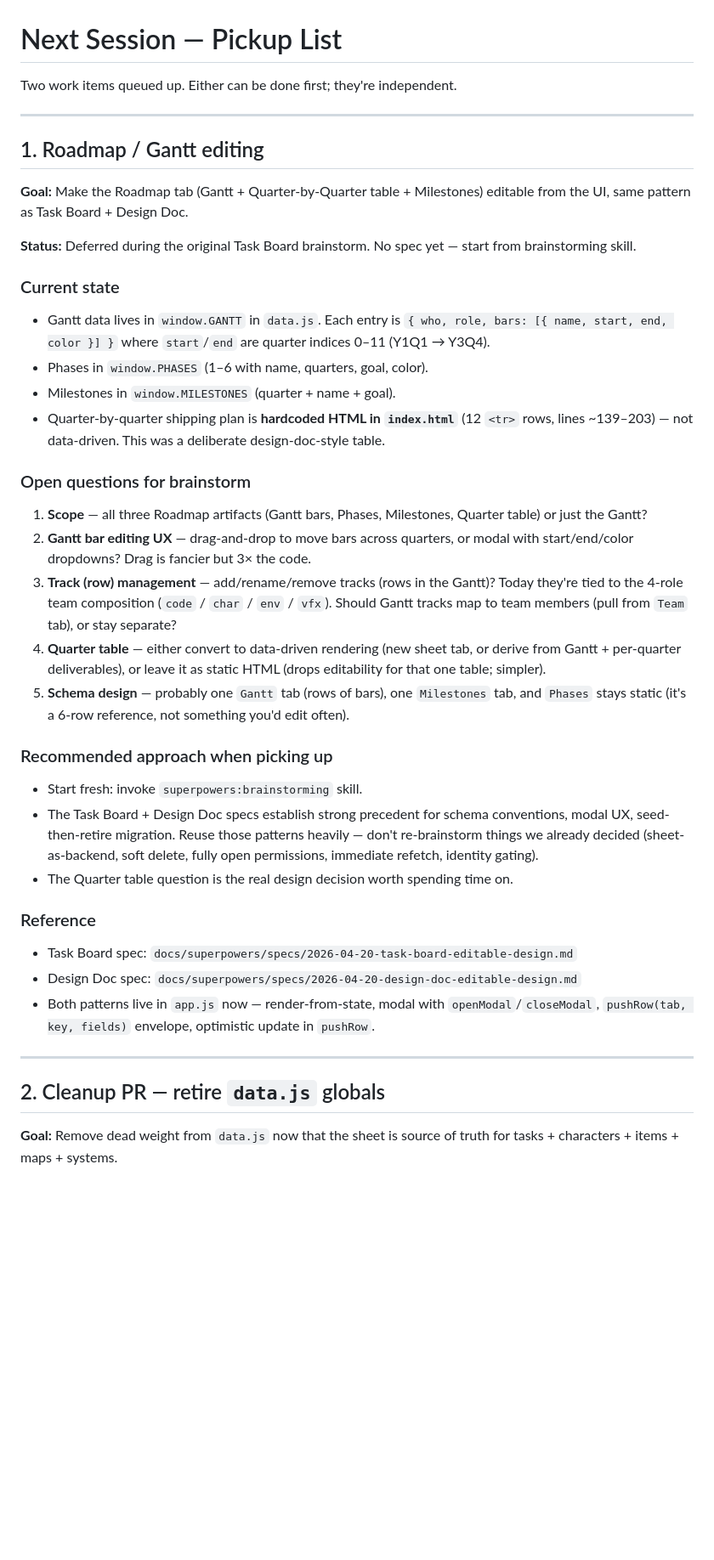
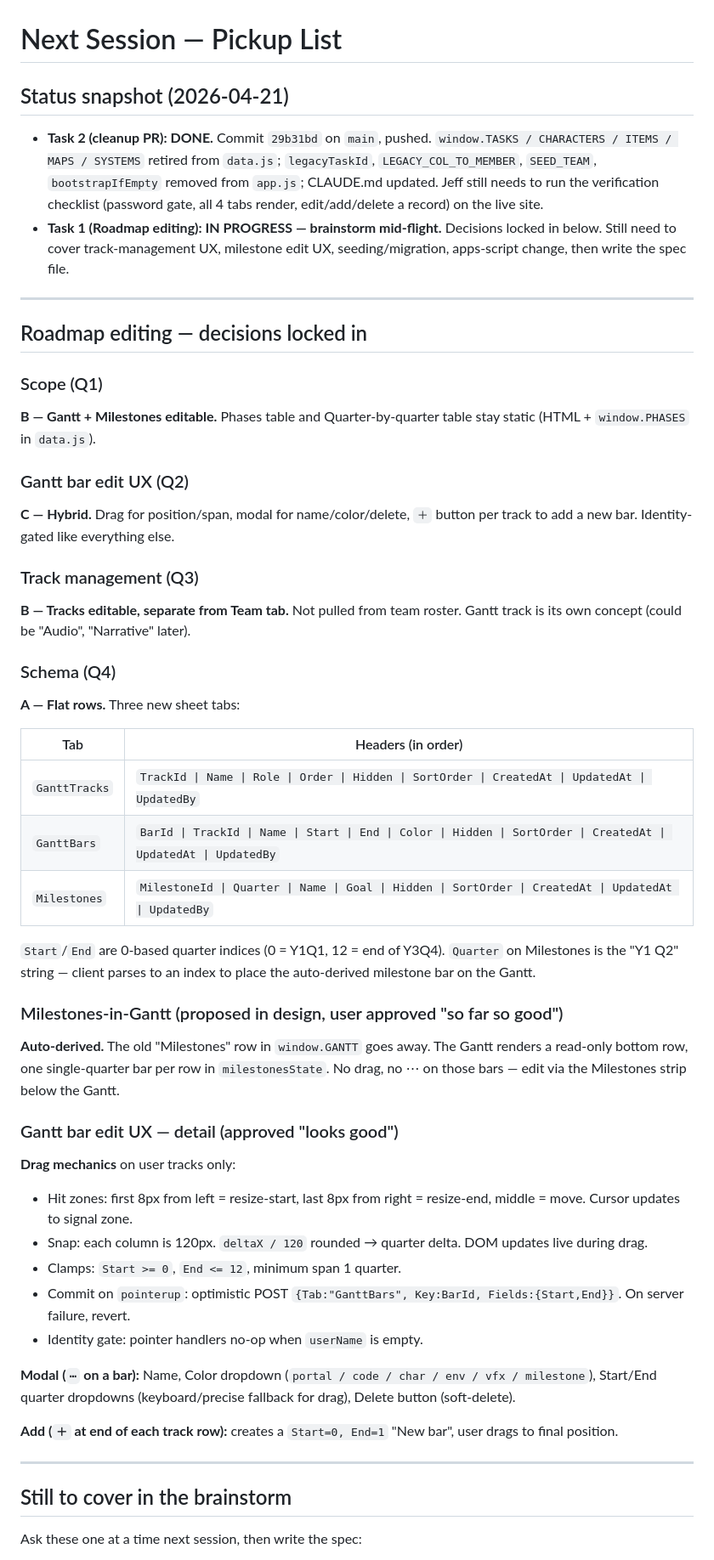
Before and after one commit to aicgjchiu/zsp-planning-doc, a Markdown page: docs/superpowers/NEXT_SESSION.md, the part around one of its changes. Shown at 85% size. GitHub-like rendering; blank space fills up the shorter version.

```diff
--- a/docs/superpowers/NEXT_SESSION.md
+++ b/docs/superpowers/NEXT_SESSION.md
@@ -1,45 +1,53 @@
 # Next Session — Pickup List
 
-Two work items queued up. Either can be done first; they're independent.
+## Status snapshot (2026-04-21)
+
+- **Task 2 (cleanup PR): DONE.** Commit `29b31bd` on `main`, pushed. `window.TASKS / CHARACTERS / ITEMS / MAPS / SYSTEMS` retired from `data.js`; `legacyTaskId`, `LEGACY_COL_TO_MEMBER`, `SEED_TEAM`, `bootstrapIfEmpty` removed from `app.js`; CLAUDE.md updated. Jeff still needs to run the verification checklist (password gate, all 4 tabs render, edit/add/delete a record) on the live site.
+- **Task 1 (Roadmap editing): IN PROGRESS — brainstorm mid-flight.** Decisions locked in below. Still need to cover track-management UX, milestone edit UX, seeding/migration, apps-script change, then write the spec file.
 
 ---
 
-## 1. Roadmap / Gantt editing
+## Roadmap editing — decisions locked in
 
-**Goal:** Make the Roadmap tab (Gantt + Quarter-by-Quarter table + Milestones) editable from the UI, same pattern as Task Board + Design Doc.
+### Scope (Q1)
+**B — Gantt + Milestones editable.** Phases table and Quarter-by-quarter table stay static (HTML + `window.PHASES` in `data.js`).
 
-**Status:** Deferred during the original Task Board brainstorm. No spec yet — start from brainstorming skill.
+### Gantt bar edit UX (Q2)
+**C — Hybrid.** Drag for position/span, modal for name/color/delete, `＋` button per track to add a new bar. Identity-gated like everything else.
 
-### Current state
+### Track management (Q3)
+**B — Tracks editable, separate from Team tab.** Not pulled from team roster. Gantt track is its own concept (could be "Audio", "Narrative" later).
 
-- Gantt data lives in `window.GANTT` in `data.js`. Each entry is `{ who, role, bars: [{ name, start, end, color }] }` where `start`/`end` are quarter indices 0–11 (Y1Q1 → Y3Q4).
-- Phases in `window.PHASES` (1–6 with name, quarters, goal, color).
-- Milestones in `window.MILESTONES` (quarter + name + goal).
-- Quarter-by-quarter shipping plan is **hardcoded HTML in `index.html`** (12 `<tr>` rows, lines ~139–203) — not data-driven. This was a deliberate design-doc-style table.
+### Schema (Q4)
+**A — Flat rows.** Three new sheet tabs:
 
-### Open questions for brainstorm
+| Tab | Headers (in order) |
+|---|---|
+| `GanttTracks` | `TrackId \| Name \| Role \| Order \| Hidden \| SortOrder \| CreatedAt \| UpdatedAt \| UpdatedBy` |
+| `GanttBars` | `BarId \| TrackId \| Name \| Start \| End \| Color \| Hidden \| SortOrder \| CreatedAt \| UpdatedAt \| UpdatedBy` |
+| `Milestones` | `MilestoneId \| Quarter \| Name \| Goal \| Hidden \| SortOrder \| CreatedAt \| UpdatedAt \| UpdatedBy` |
 
-1. **Scope** — all three Roadmap artifacts (Gantt bars, Phases, Milestones, Quarter table) or just the Gantt?
-2. **Gantt bar editing UX** — drag-and-drop to move bars across quarters, or modal with start/end/color dropdowns? Drag is fancier but 3× the code.
-3. **Track (row) management** — add/rename/remove tracks (rows in the Gantt)? Today they're tied to the 4-role team composition (`code` / `char` / `env` / `vfx`). Should Gantt tracks map to team members (pull from `Team` tab), or stay separate?
-4. **Quarter table** — either convert to data-driven rendering (new sheet tab, or derive from Gantt + per-quarter deliverables), or leave it as static HTML (drops editability for that one table; simpler).
-5. **Schema design** — probably one `Gantt` tab (rows of bars), one `Milestones` tab, and `Phases` stays static (it's a 6-row reference, not something you'd edit often).
+`Start`/`End` are 0-based quarter indices (0 = Y1Q1, 12 = end of Y3Q4). `Quarter` on Milestones is the "Y1 Q2" string — client parses to an index to place the auto-derived milestone bar on the Gantt.
 
-### Recommended approach when picking up
+### Milestones-in-Gantt (proposed in design, user approved "so far so good")
+**Auto-derived.** The old "Milestones" row in `window.GANTT` goes away. The Gantt renders a read-only bottom row, one single-quarter bar per row in `milestonesState`. No drag, no ⋯ on those bars — edit via the Milestones strip below the Gantt.
 
-- Start fresh: invoke `superpowers:brainstorming` skill.
-- The Task Board + Design Doc specs establish strong precedent for schema conventions, modal UX, seed-then-retire migration. Reuse those patterns heavily — don't re-brainstorm things we already decided (sheet-as-backend, soft delete, fully open permissions, immediate refetch, identity gating).
-- The Quarter table question is the real design decision worth spending time on.
+### Gantt bar edit UX — detail (approved "looks good")
 
-### Reference
+**Drag mechanics** on user tracks only:
+- Hit zones: first 8px from left = resize-start, last 8px from right = resize-end, middle = move. Cursor updates to signal zone.
+- Snap: each column is 120px. `deltaX / 120` rounded → quarter delta. DOM updates live during drag.
+- Clamps: `Start >= 0`, `End <= 12`, minimum span 1 quarter.
+- Commit on `pointerup`: optimistic POST `{Tab:"GanttBars", Key:BarId, Fields:{Start,End}}`. On server failure, revert.
+- Identity gate: pointer handlers no-op when `userName` is empty.
 
-- Task Board spec: `docs/superpowers/specs/2026-04-20-task-board-editable-design.md`
-- Design Doc spec: `docs/superpowers/specs/2026-04-20-design-doc-editable-design.md`
-- Both patterns live in `app.js` now — render-from-state, modal with `openModal`/`closeModal`, `pushRow(tab, key, fields)` envelope, optimistic update in `pushRow`.
+**Modal (`⋯` on a bar):** Name, Color dropdown (`portal / code / char / env / vfx / milestone`), Start/End quarter dropdowns (keyboard/precise fallback for drag), Delete button (soft-delete).
+
+**Add (`＋` at end of each track row):** creates a `Start=0, End=1` "New bar", user drags to final position.
 
 ---
 
-## 2. Cleanup PR — retire `data.js` globals
+## Still to cover in the brainstorm
 
-**Goal:** Remove dead weight from `data.js` now that the sheet is source of truth for tasks + characters + items + maps + systems.
+Ask these one at a time next session, then write the spec:
 
```
Also changed, not shown: other parts of docs/superpowers/NEXT_SESSION.md (+11 -47 lines).
